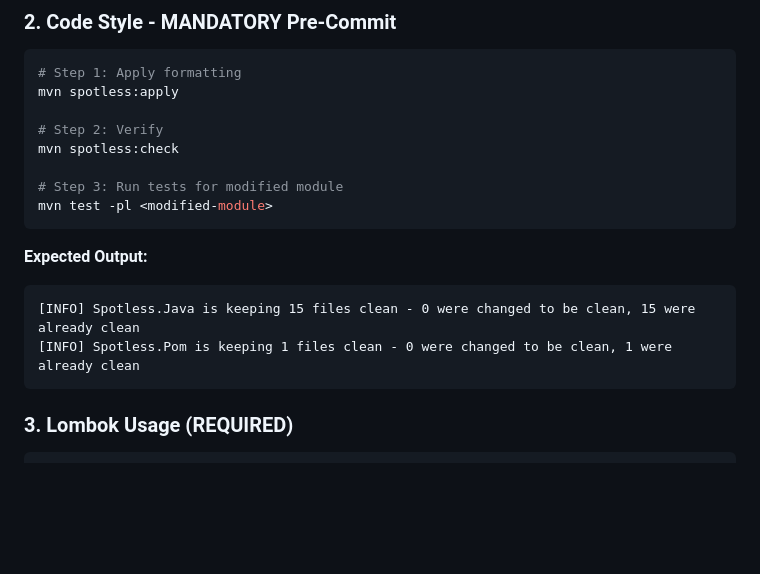
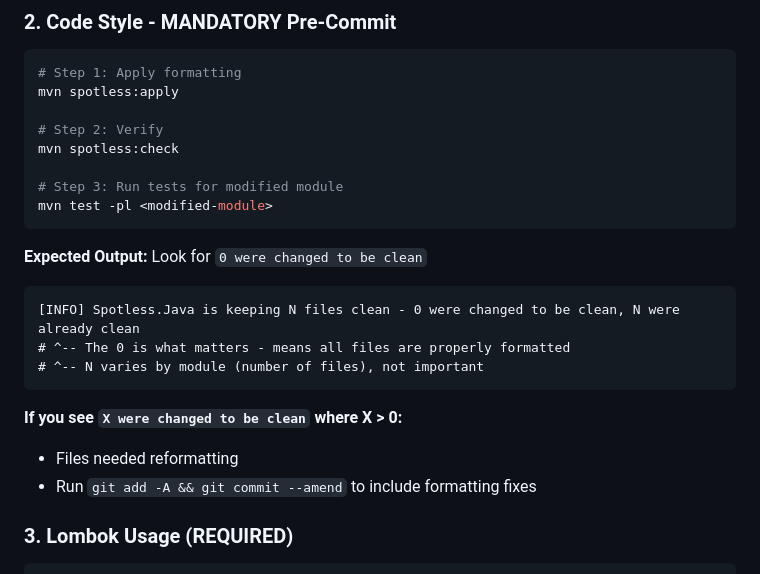
Before and after one commit to theyellow/ecip, a Markdown page: .claude/CLAUDE.md, the part around the change. GitHub-like rendering; blank space fills up the shorter version.

````diff
--- a/.claude/CLAUDE.md
+++ b/.claude/CLAUDE.md
@@ -148,11 +148,16 @@ mvn spotless:check
 mvn test -pl <modified-module>
 ```
 
-**Expected Output:**
+**Expected Output:** Look for `0 were changed to be clean`
 ```
-[INFO] Spotless.Java is keeping 15 files clean - 0 were changed to be clean, 15 were already clean
-[INFO] Spotless.Pom is keeping 1 files clean - 0 were changed to be clean, 1 were already clean
+[INFO] Spotless.Java is keeping N files clean - 0 were changed to be clean, N were already clean
+# ^-- The 0 is what matters - means all files are properly formatted
+# ^-- N varies by module (number of files), not important
 ```
+
+**If you see `X were changed to be clean` where X > 0:**
+- Files needed reformatting
+- Run `git add -A && git commit --amend` to include formatting fixes
 
 ### 3. Lombok Usage (REQUIRED)
 ```java
````
Also changed, not shown: .windsurf/cascade-config.md (+11 -7 lines).
